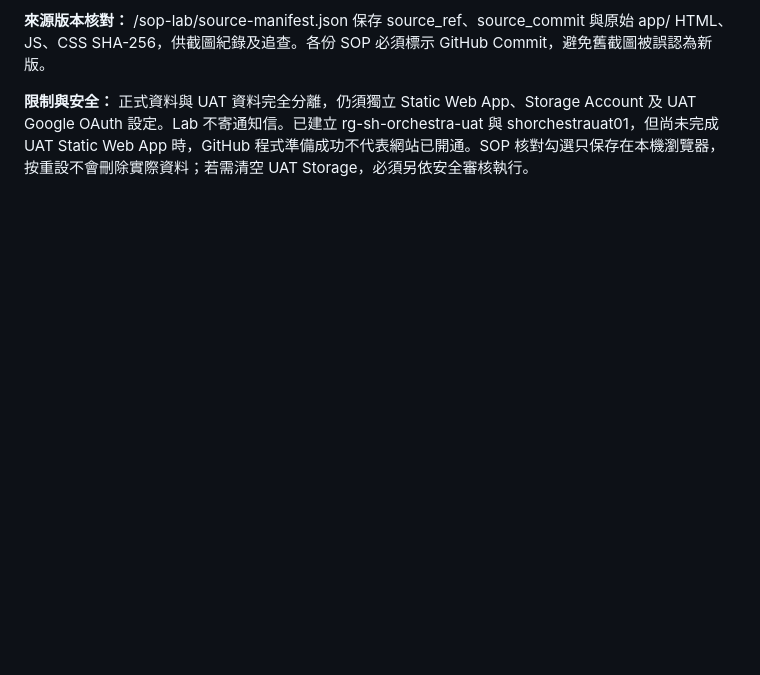
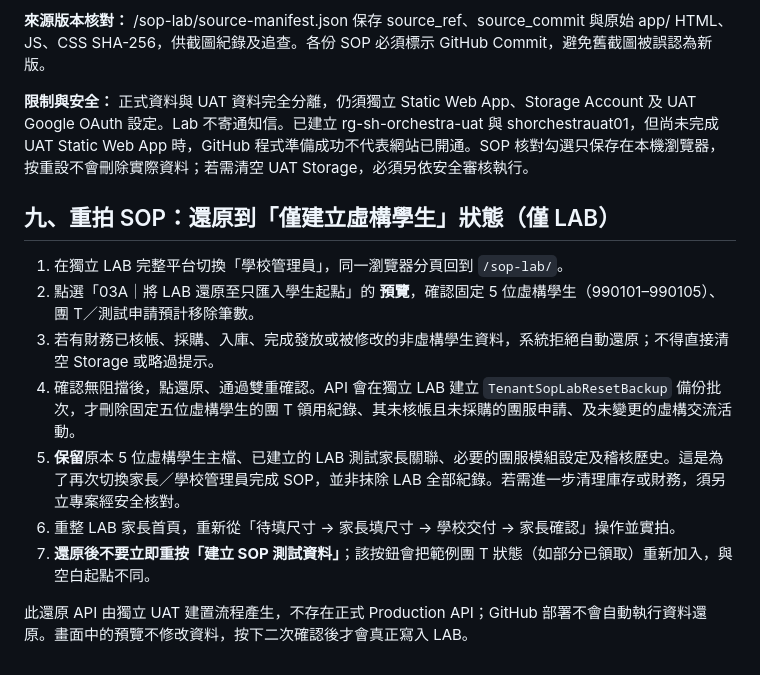
Before and after one commit to loadjovi/school, a Markdown page: docs/functional-lab/README.md, the part around the change. Drawn GitHub-style; blank space fills up the shorter version.

Commit message:
Document cautious LAB student-only replay steps and limitations

```diff
--- a/docs/functional-lab/README.md
+++ b/docs/functional-lab/README.md
@@ -85,3 +85,15 @@
 **來源版本核對：** /sop-lab/source-manifest.json 保存 source_ref、source_commit 與原始 app/ HTML、JS、CSS SHA-256，供截圖紀錄及追查。各份 SOP 必須標示 GitHub Commit，避免舊截圖被誤認為新版。
 
 **限制與安全：** 正式資料與 UAT 資料完全分離，仍須獨立 Static Web App、Storage Account 及 UAT Google OAuth 設定。Lab 不寄通知信。已建立 rg-sh-orchestra-uat 與 shorchestrauat01，但尚未完成 UAT Static Web App 時，GitHub 程式準備成功不代表網站已開通。SOP 核對勾選只保存在本機瀏覽器，按重設不會刪除實際資料；若需清空 UAT Storage，必須另依安全審核執行。
+
+## 九、重拍 SOP：還原到「僅建立虛構學生」狀態（僅 LAB）
+
+1. 在獨立 LAB 完整平台切換「學校管理員」，同一瀏覽器分頁回到 `/sop-lab/`。
+2. 點選「03A｜將 LAB 還原至只匯入學生起點」的 **預覽**，確認固定 5 位虛構學生（990101–990105）、團 T／測試申請預計移除筆數。
+3. 若有財務已核帳、採購、入庫、完成發放或被修改的非虛構學生資料，系統拒絕自動還原；不得直接清空 Storage 或略過提示。
+4. 確認無阻擋後，點還原、通過雙重確認。API 會在獨立 LAB 建立 `TenantSopLabResetBackup` 備份批次，才刪除固定五位虛構學生的團 T 領用紀錄、其未核帳且未採購的團服申請、及未變更的虛構交流活動。
+5. **保留**原本 5 位虛構學生主檔、已建立的 LAB 測試家長關聯、必要的團服模組設定及稽核歷史。這是為了再次切換家長／學校管理員完成 SOP，並非抹除 LAB 全部紀錄。若需進一步清理庫存或財務，須另立專案經安全核對。
+6. 重整 LAB 家長首頁，重新從「待填尺寸 → 家長填尺寸 → 學校交付 → 家長確認」操作並實拍。
+7. **還原後不要立即重按「建立 SOP 測試資料」**；該按鈕會把範例團 T 狀態（如部分已領取）重新加入，與空白起點不同。
+
+此還原 API 由獨立 UAT 建置流程產生，不存在正式 Production API；GitHub 部署不會自動執行資料還原。畫面中的預覽不修改資料，按下二次確認後才會真正寫入 LAB。
```
